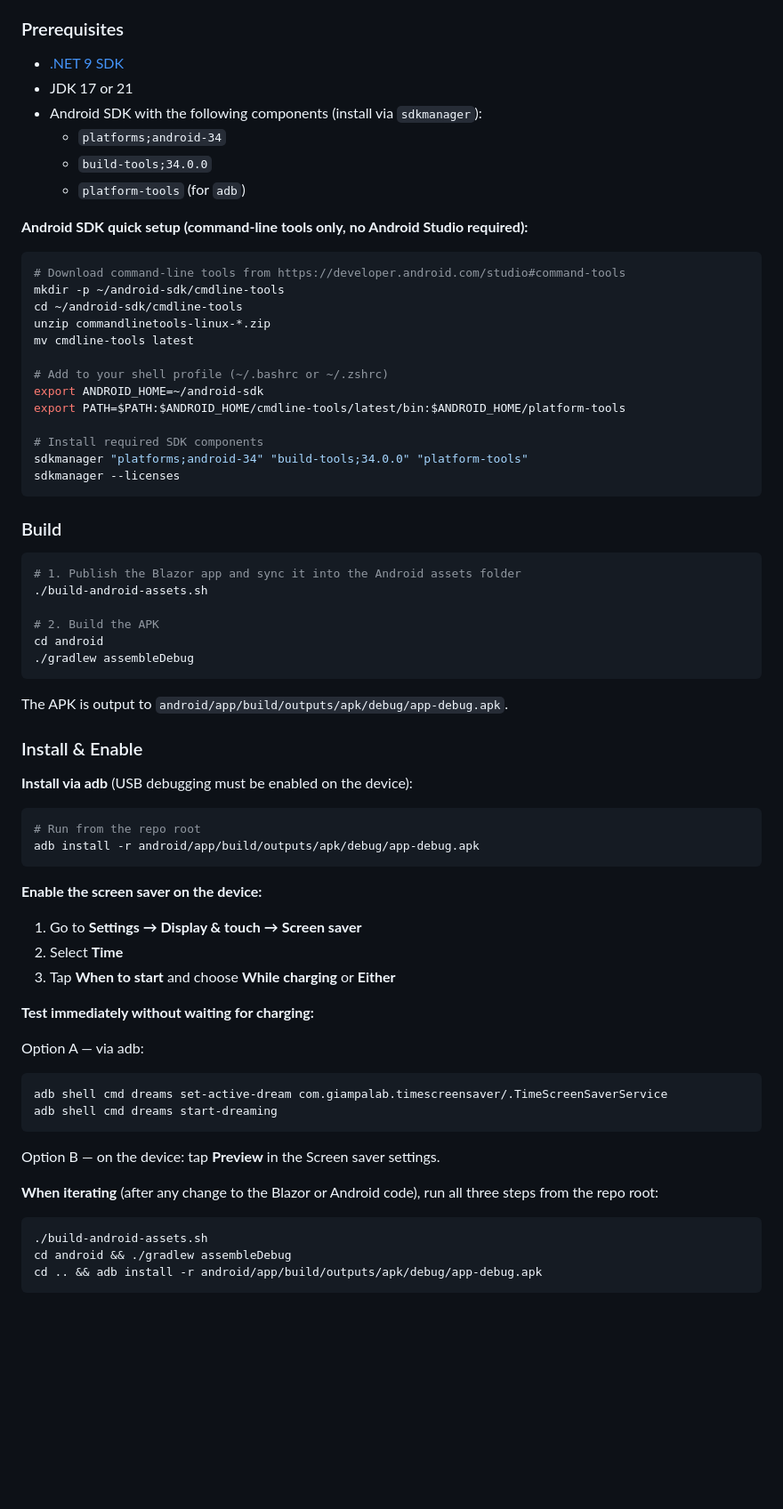
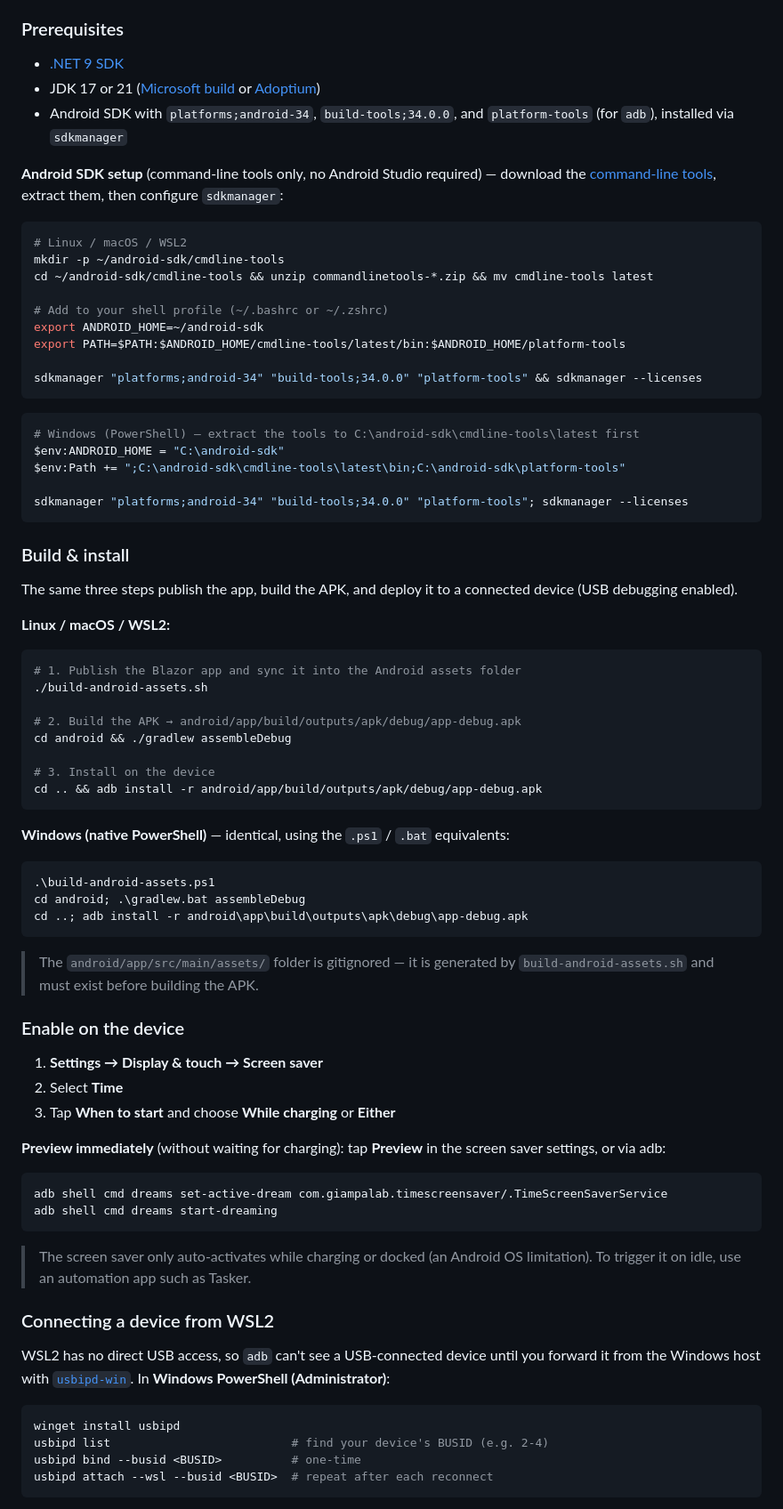
Before and after one commit to GiampaLab/Time, a Markdown page: README.MD, the part around one of its changes. Shown at 89% size. Rendered like a GitHub page; blank space fills up the shorter version.

Commit message:
Clean up README: remove troubleshooting, streamline Android/Windows/WSL2 setup

````diff
--- a/README.MD
+++ b/README.MD
@@ -74,69 +74,79 @@ The project includes an Android screen saver (DreamService) that wraps the Blazo
 ### Prerequisites
 
 - [.NET 9 SDK](https://dotnet.microsoft.com/download/dotnet/9.0)
-- JDK 17 or 21
-- Android SDK with the following components (install via `sdkmanager`):
-  - `platforms;android-34`
-  - `build-tools;34.0.0`
-  - `platform-tools` (for `adb`)
+- JDK 17 or 21 ([Microsoft build](https://learn.microsoft.com/en-us/java/openjdk/download) or [Adoptium](https://adoptium.net))
+- Android SDK with `platforms;android-34`, `build-tools;34.0.0`, and `platform-tools` (for `adb`), installed via `sdkmanager`
 
-**Android SDK quick setup (command-line tools only, no Android Studio required):**
+**Android SDK setup** (command-line tools only, no Android Studio required) — download the [command-line tools](https://developer.android.com/studio#command-tools), extract them, then configure `sdkmanager`:
+
 ```sh
-# Download command-line tools from https://developer.android.com/studio#command-tools
+# Linux / macOS / WSL2
 mkdir -p ~/android-sdk/cmdline-tools
-cd ~/android-sdk/cmdline-tools
-unzip commandlinetools-linux-*.zip
-mv cmdline-tools latest
+cd ~/android-sdk/cmdline-tools && unzip commandlinetools-*.zip && mv cmdline-tools latest
 
 # Add to your shell profile (~/.bashrc or ~/.zshrc)
 export ANDROID_HOME=~/android-sdk
 export PATH=$PATH:$ANDROID_HOME/cmdline-tools/latest/bin:$ANDROID_HOME/platform-tools
 
-# Install required SDK components
-sdkmanager "platforms;android-34" "build-tools;34.0.0" "platform-tools"
-sdkmanager --licenses
+sdkmanager "platforms;android-34" "build-tools;34.0.0" "platform-tools" && sdkmanager --licenses
 ```
 
-### Build
+```powershell
+# Windows (PowerShell) — extract the tools to C:\android-sdk\cmdline-tools\latest first
+$env:ANDROID_HOME = "C:\android-sdk"
+$env:Path += ";C:\android-sdk\cmdline-tools\latest\bin;C:\android-sdk\platform-tools"
 
+sdkmanager "platforms;android-34" "build-tools;34.0.0" "platform-tools"; sdkmanager --licenses
+```
+
+### Build & install
+
+The same three steps publish the app, build the APK, and deploy it to a connected device (USB debugging enabled).
+
+**Linux / macOS / WSL2:**
 ```sh
 # 1. Publish the Blazor app and sync it into the Android assets folder
 ./build-android-assets.sh
 
-# 2. Build the APK
-cd android
-./gradlew assembleDebug
+# 2. Build the APK → android/app/build/outputs/apk/debug/app-debug.apk
+cd android && ./gradlew assembleDebug
+
+# 3. Install on the device
+cd .. && adb install -r android/app/build/outputs/apk/debug/app-debug.apk
 ```
 
-The APK is output to `android/app/build/outputs/apk/debug/app-debug.apk`.
-
-### Install & Enable
-
-**Install via adb** (USB debugging must be enabled on the device):
-```sh
-# Run from the repo root
-adb install -r android/app/build/outputs/apk/debug/app-debug.apk
+**Windows (native PowerShell)** — identical, using the `.ps1` / `.bat` equivalents:
+```powershell
+.\build-android-assets.ps1
+cd android; .\gradlew.bat assembleDebug
+cd ..; adb install -r android\app\build\outputs\apk\debug\app-debug.apk
 ```
 
-**Enable the screen saver on the device:**
-1. Go to **Settings → Display & touch → Screen saver**
+> The `android/app/src/main/assets/` folder is gitignored — it is generated by `build-android-assets.sh` and must exist before building the APK.
+
+### Enable on the device
+
+1. **Settings → Display & touch → Screen saver**
 2. Select **Time**
 3. Tap **When to start** and choose **While charging** or **Either**
 
-**Test immediately without waiting for charging:**
+**Preview immediately** (without waiting for charging): tap **Preview** in the screen saver settings, or via adb:
 
-Option A — via adb:
 ```sh
 adb shell cmd dreams set-active-dream com.giampalab.timescreensaver/.TimeScreenSaverService
 adb shell cmd dreams start-dreaming
 ```
 
-Option B — on the device: tap **Preview** in the Screen saver settings.
+> The screen saver only auto-activates while charging or docked (an Android OS limitation). To trigger it on idle, use an automation app such as Tasker.
 
-**When iterating** (after any change to the Blazor or Android code), run all three steps from the repo root:
-```sh
-./build-android-assets.sh
-cd android && ./gradlew assembleDebug
-cd .. && adb install -r android/app/build/outputs/apk/debug/app-debug.apk
+### Connecting a device from WSL2
+
+WSL2 has no direct USB access, so `adb` can't see a USB-connected device until you forward it from the Windows host with [`usbipd-win`](https://github.com/dorssel/usbipd-win). In **Windows PowerShell (Administrator)**:
+
+```powershell
+winget install usbipd
+usbipd list                          # find your device's BUSID (e.g. 2-4)
+usbipd bind --busid <BUSID>          # one-time
+usbipd attach --wsl --busid <BUSID>  # repeat after each reconnect
 ```
 
````
Also changed, not shown: other parts of README.MD (+1 -112 lines).
